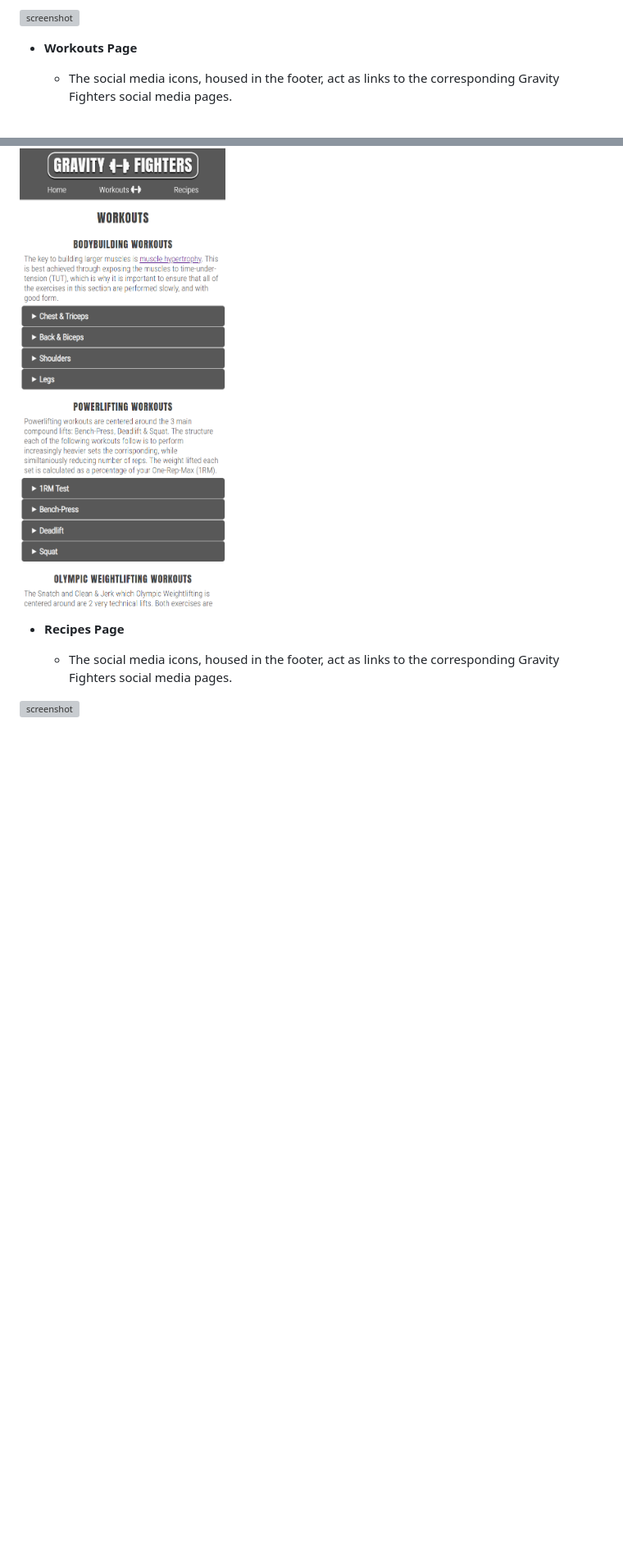
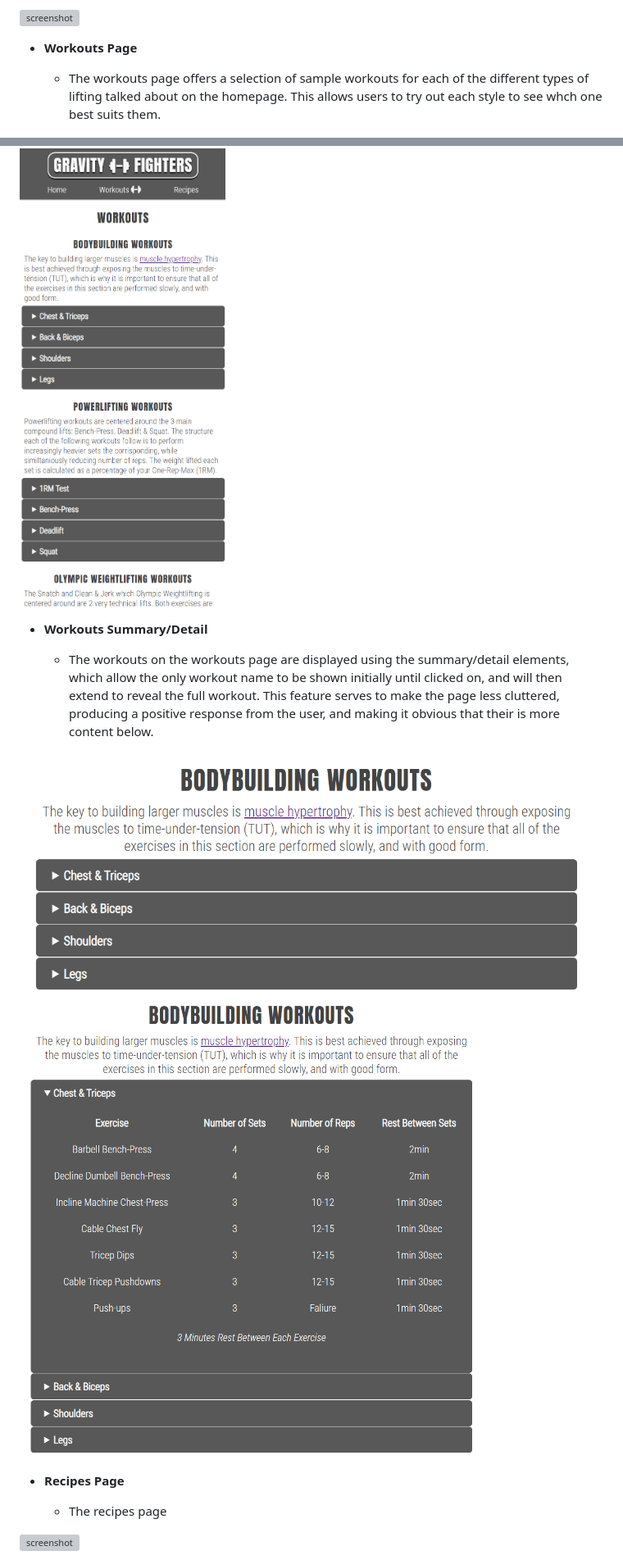
Before and after one commit to Ash-5p/Gravity-Fighters, a Markdown page: README.md, 2 parts joined by grey strips. Shown: that part at 82% size. Rendered like a GitHub page; pictures changed too: documentation/features/workouts-detail.png (added), documentation/features/workouts-summary.png (added); blank space fills up the shorter version; grey boxes are pictures that could not be loaded.

Commit message:
Add placeholder for remaining features on README.md

```diff
--- a/README.md
+++ b/README.md
@@ -143,13 +143,19 @@ IMPORTANT: Remember to always include a screenshot of each individual feature!
 
 - **Workouts Page**
 
-    - The social media icons, housed in the footer, act as links to the corresponding Gravity Fighters social media pages.
+    - The workouts page offers a selection of sample workouts for each of the different types of lifting talked about on the homepage. This allows users to try out each style to see whch one best suits them.
 
 ![screenshot](documentation/features/workouts-page.png)
 
+- **Workouts Summary/Detail**
+
+    - The workouts on the workouts page are displayed using the summary/detail elements, which allow the only workout name to be shown initially until clicked on, and will then extend to reveal the full workout. This feature serves to make the page less cluttered, producing a positive response from the user, and making it obvious that their is more content below.
+
+![screenshot](documentation/features/workouts-summary.png) ![screenshot](documentation/features/workouts-detail.png)
+
 - **Recipes Page**
 
-    - The social media icons, housed in the footer, act as links to the corresponding Gravity Fighters social media pages.
+    - The recipes page
 
 ![screenshot](documentation/features/recipes-page.png)
 
```
Also changed, not shown: other parts of README.md (+11 -0 lines).
